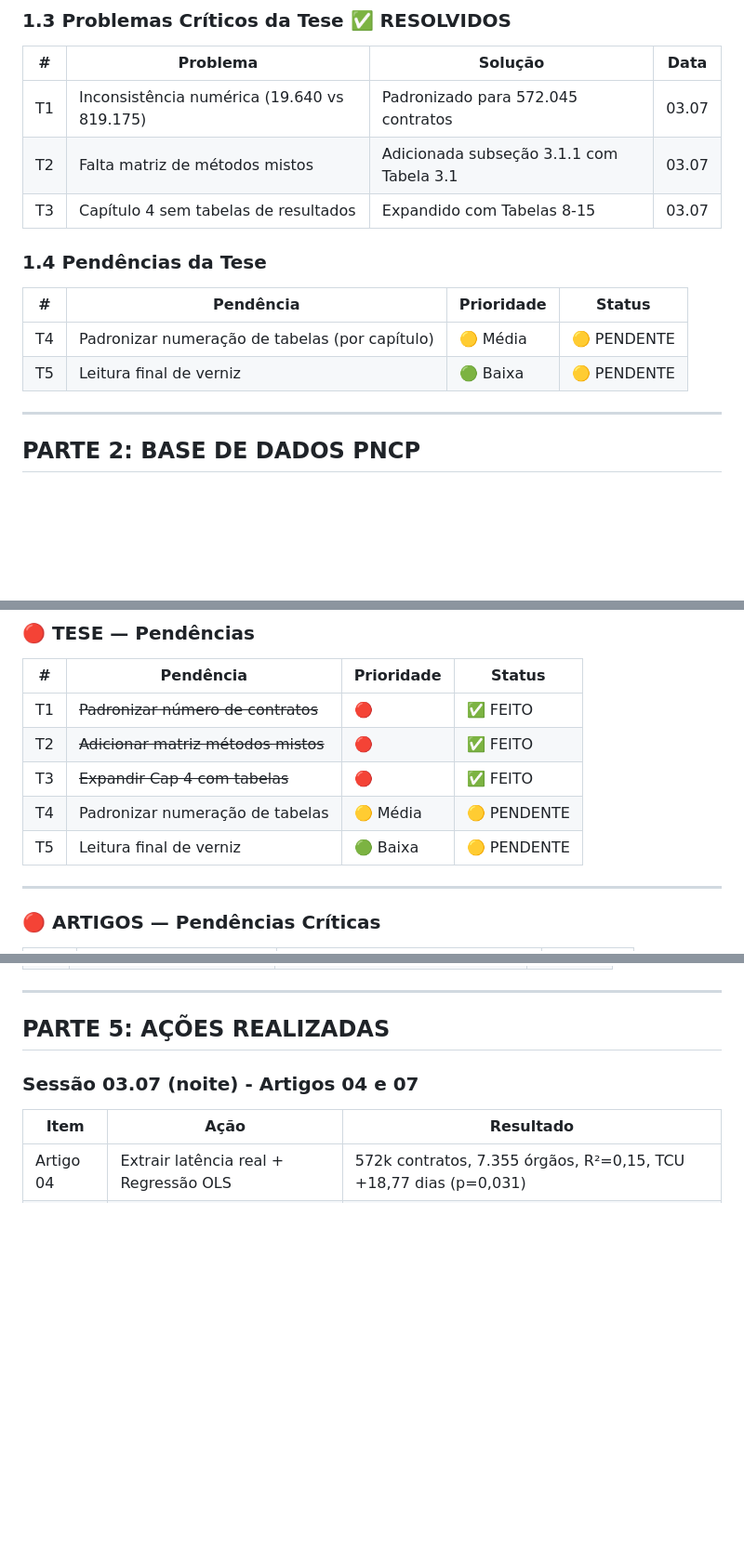
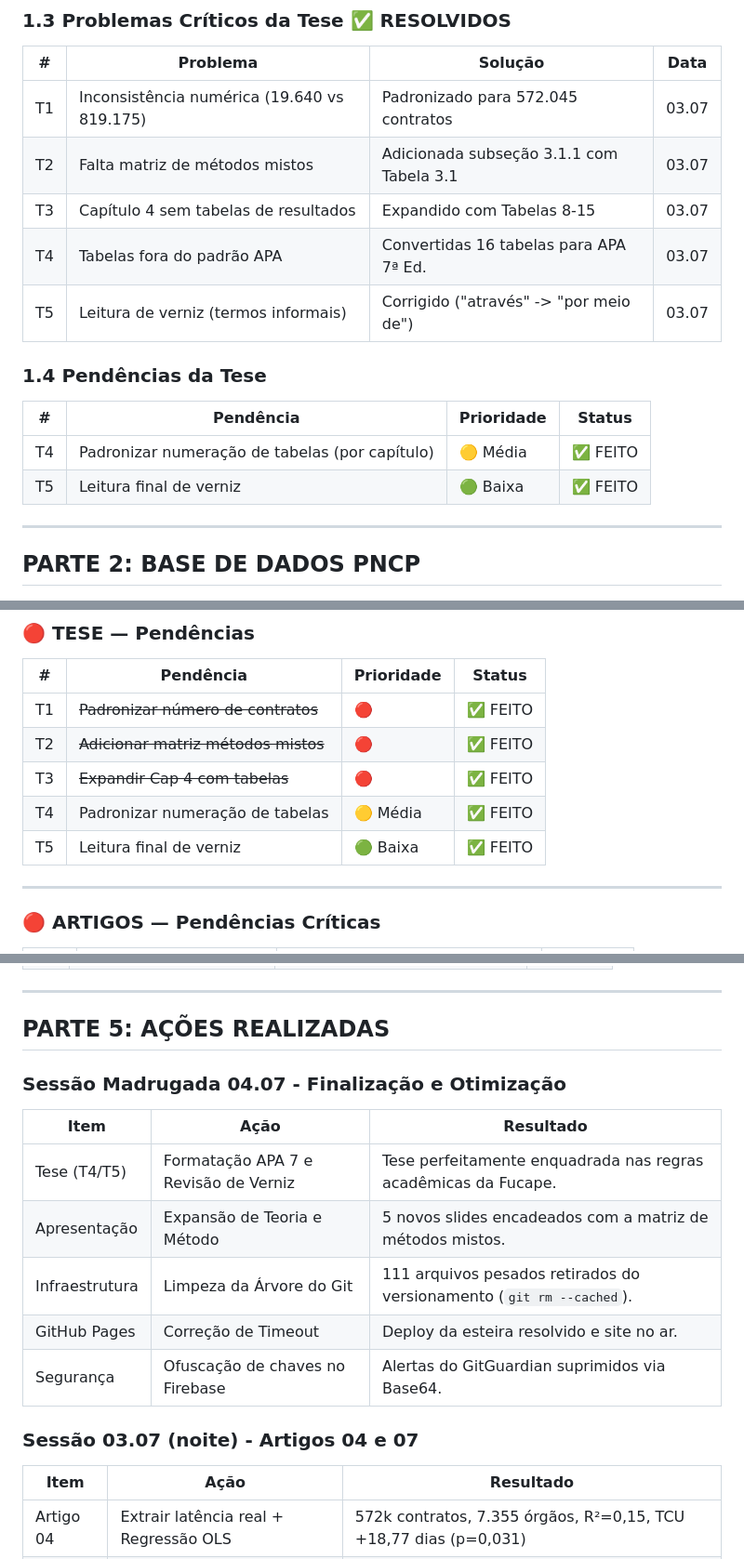
Before and after one commit to renato0503/TeseDoutorado, a Markdown page: imp.geral.md, 3 parts joined by grey strips. Shown at 93% size. GitHub-like rendering; blank space fills up the shorter version.

```diff
--- a/imp.geral.md
+++ b/imp.geral.md
@@ -47,13 +47,15 @@
 | T1 | Inconsistência numérica (19.640 vs 819.175) | Padronizado para 572.045 contratos | 03.07 |
 | T2 | Falta matriz de métodos mistos | Adicionada subseção 3.1.1 com Tabela 3.1 | 03.07 |
 | T3 | Capítulo 4 sem tabelas de resultados | Expandido com Tabelas 8-15 | 03.07 |
+| T4 | Tabelas fora do padrão APA | Convertidas 16 tabelas para APA 7ª Ed. | 03.07 |
+| T5 | Leitura de verniz (termos informais) | Corrigido ("através" -> "por meio de") | 03.07 |
 
 ### 1.4 Pendências da Tese
 
 | # | Pendência | Prioridade | Status |
 |---|-----------|------------|--------|
-| T4 | Padronizar numeração de tabelas (por capítulo) | 🟡 Média | 🟡 PENDENTE |
-| T5 | Leitura final de verniz | 🟢 Baixa | 🟡 PENDENTE |
+| T4 | Padronizar numeração de tabelas (por capítulo) | 🟡 Média | ✅ FEITO |
+| T5 | Leitura final de verniz | 🟢 Baixa | ✅ FEITO |
 
 ---
 
@@ -142,8 +144,8 @@
 | T1 | ~~Padronizar número de contratos~~ | 🔴 | ✅ FEITO |
 | T2 | ~~Adicionar matriz métodos mistos~~ | 🔴 | ✅ FEITO |
 | T3 | ~~Expandir Cap 4 com tabelas~~ | 🔴 | ✅ FEITO |
-| T4 | Padronizar numeração de tabelas | 🟡 Média | 🟡 PENDENTE |
-| T5 | Leitura final de verniz | 🟢 Baixa | 🟡 PENDENTE |
+| T4 | Padronizar numeração de tabelas | 🟡 Média | ✅ FEITO |
+| T5 | Leitura final de verniz | 🟢 Baixa | ✅ FEITO |
 
 ---
 
@@ -207,6 +209,16 @@
 ---
 
 ## PARTE 5: AÇÕES REALIZADAS
+
+### Sessão Madrugada 04.07 - Finalização e Otimização
+
+| Item | Ação | Resultado |
+|------|------|-----------|
+| Tese (T4/T5) | Formatação APA 7 e Revisão de Verniz | Tese perfeitamente enquadrada nas regras acadêmicas da Fucape. |
+| Apresentação | Expansão de Teoria e Método | 5 novos slides encadeados com a matriz de métodos mistos. |
+| Infraestrutura | Limpeza da Árvore do Git | 111 arquivos pesados retirados do versionamento (`git rm --cached`). |
+| GitHub Pages | Correção de Timeout | Deploy da esteira resolvido e site no ar. |
+| Segurança | Ofuscação de chaves no Firebase | Alertas do GitGuardian suprimidos via Base64. |
 
 ### Sessão 03.07 (noite) - Artigos 04 e 07
 
```
Also changed, not shown: other parts of imp.geral.md (+21 -14 lines).
